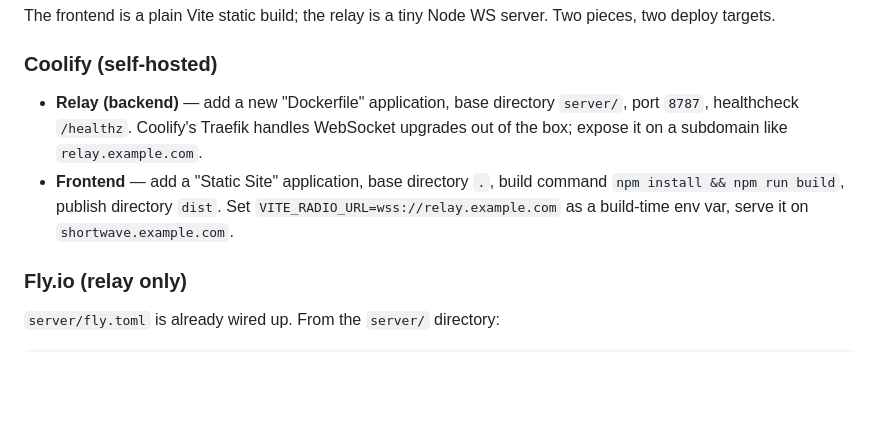
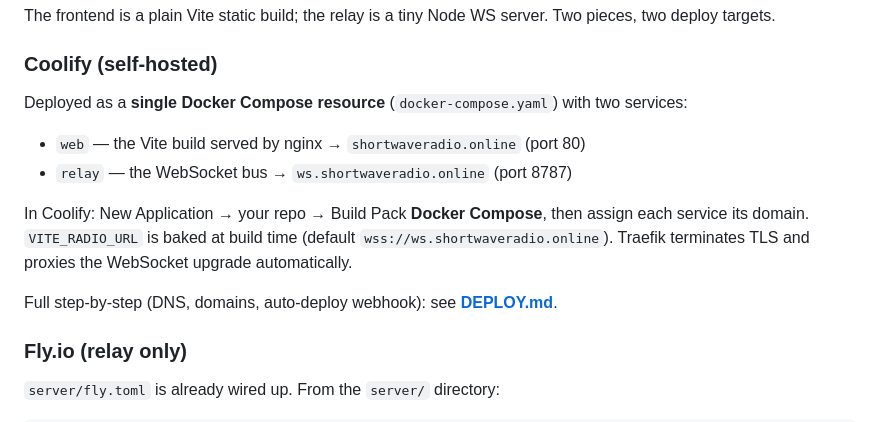
Before and after one commit to emreyildirim/shortwave, a Markdown page: README.md, the part around the change. Drawn GitHub-style; blank space fills up the shorter version.

Commit message:
Align README Coolify deploy with docker-compose single-resource method

```diff
--- a/README.md
+++ b/README.md
@@ -60,14 +60,18 @@ server. Two pieces, two deploy targets.
 
 ### Coolify (self-hosted)
 
-- **Relay (backend)** — add a new "Dockerfile" application, base directory
-  `server/`, port `8787`, healthcheck `/healthz`. Coolify's Traefik handles
-  WebSocket upgrades out of the box; expose it on a subdomain like
-  `relay.example.com`.
-- **Frontend** — add a "Static Site" application, base directory `.`,
-  build command `npm install && npm run build`, publish directory `dist`.
-  Set `VITE_RADIO_URL=wss://relay.example.com` as a build-time env var,
-  serve it on `shortwave.example.com`.
+Deployed as a **single Docker Compose resource** (`docker-compose.yaml`) with
+two services:
+
+- `web` — the Vite build served by nginx → `shortwaveradio.online` (port 80)
+- `relay` — the WebSocket bus → `ws.shortwaveradio.online` (port 8787)
+
+In Coolify: New Application → your repo → Build Pack **Docker Compose**, then
+assign each service its domain. `VITE_RADIO_URL` is baked at build time
+(default `wss://ws.shortwaveradio.online`). Traefik terminates TLS and proxies
+the WebSocket upgrade automatically.
+
+Full step-by-step (DNS, domains, auto-deploy webhook): see **[DEPLOY.md](./DEPLOY.md)**.
 
 ### Fly.io (relay only)
 
```
